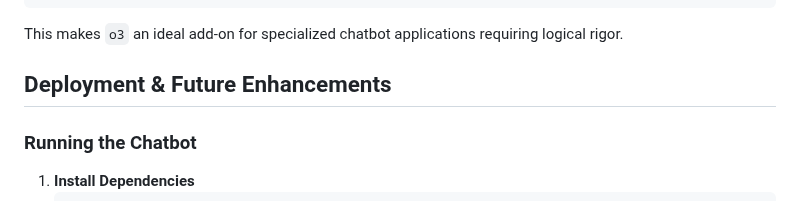
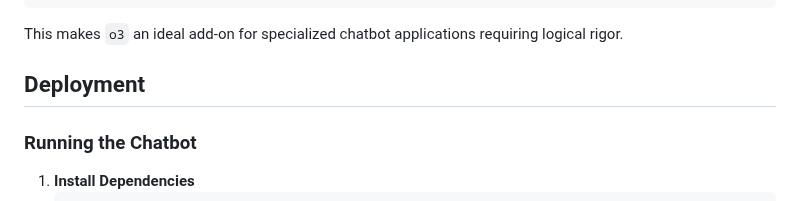
Before and after one commit to amirhnazerii/Multimodal-Interactive-LLM-Chatbot, a Markdown page: demonstration/medium-blog-post.md, the part around the change. Rendered like a GitHub page.

Commit message:
{docs: [minor edit], version: v1.1}

```diff
--- a/demonstration/medium-blog-post.md
+++ b/demonstration/medium-blog-post.md
@@ -159,8 +159,7 @@ print(response["choices"][0]["message"]["content"])
 
 This makes `o3` an ideal add-on for specialized chatbot applications requiring logical rigor.
 
-## Deployment & Future Enhancements
-
+## Deployment
 ### Running the Chatbot
 
 1. **Install Dependencies**
```
